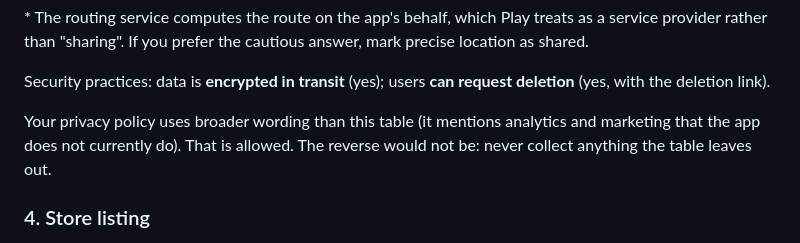
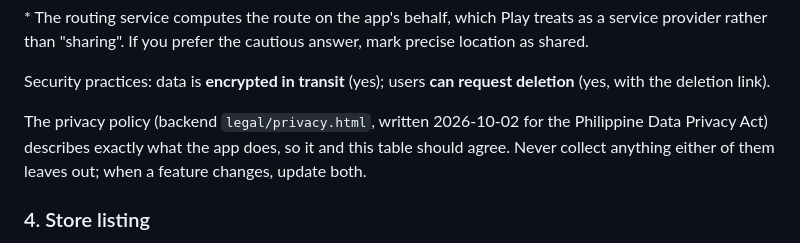
Before and after one commit to skatzu1/LibotBulacan, a Markdown page: docs/STORE_LAUNCH.md, the part around the change. Rendered like a GitHub page.

Commit message:
docs(store): privacy policy now matches the app exactly
Co-Authored-By: Claude Opus 5.5 <noreply@anthropic.com>

```diff
--- a/docs/STORE_LAUNCH.md
+++ b/docs/STORE_LAUNCH.md
@@ -65,9 +65,10 @@ answer, mark precise location as shared.
 Security practices: data is **encrypted in transit** (yes); users **can request
 deletion** (yes, with the deletion link).
 
-Your privacy policy uses broader wording than this table (it mentions
-analytics and marketing that the app does not currently do). That is allowed.
-The reverse would not be: never collect anything the table leaves out.
+The privacy policy (backend `legal/privacy.html`, written 2026-10-02 for the
+Philippine Data Privacy Act) describes exactly what the app does, so it and
+this table should agree. Never collect anything either of them leaves out;
+when a feature changes, update both.
 
 ### 4. Store listing
 
```
